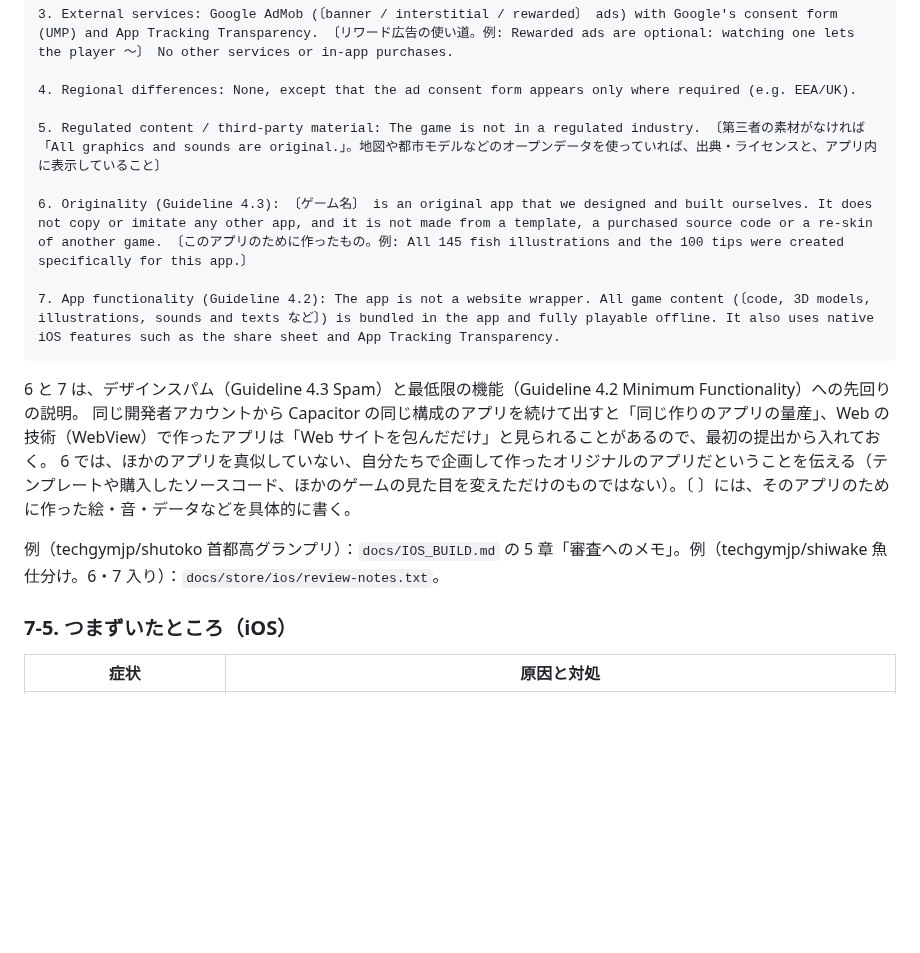
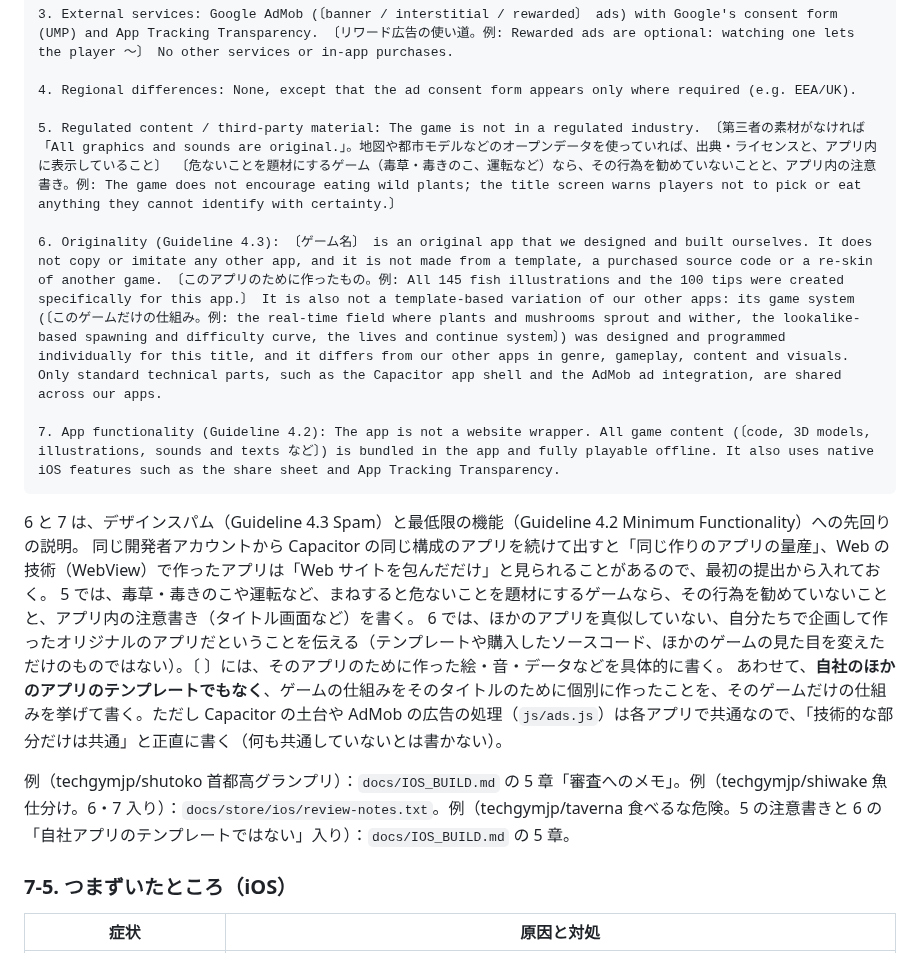
Before and after one commit to techgymjp/jet-fighter, a Markdown page: docs/ANDROID_PORTING.md, the part around the change. Rendered like a GitHub page; blank space fills up the shorter version.

Commit message:
審査へのメモのひな形に、5 の注意書き（危ないことを題材にするゲーム）と、6 の「自社アプリのテンプレートではない」を追加
techgymjp/taverna（食べるな危険）の審査へのメモから、ほかのゲームでも使える形にしたもの。

Co-Authored-By: Claude Opus 5.5 <noreply@anthropic.com>
Claude-Session: https://claude.ai/code/session_01UXdYbkx9tRjyjUiqhf5Ky1

````diff
--- a/docs/ANDROID_PORTING.md
+++ b/docs/ANDROID_PORTING.md
@@ -318,18 +318,20 @@ JET STRIKE の iOS 版で行ったことです。Android 版ができていれ
 
 4. Regional differences: None, except that the ad consent form appears only where required (e.g. EEA/UK).
 
-5. Regulated content / third-party material: The game is not in a regulated industry. 〔第三者の素材がなければ「All graphics and sounds are original.」。地図や都市モデルなどのオープンデータを使っていれば、出典・ライセンスと、アプリ内に表示していること〕
+5. Regulated content / third-party material: The game is not in a regulated industry. 〔第三者の素材がなければ「All graphics and sounds are original.」。地図や都市モデルなどのオープンデータを使っていれば、出典・ライセンスと、アプリ内に表示していること〕 〔危ないことを題材にするゲーム（毒草・毒きのこ、運転など）なら、その行為を勧めていないことと、アプリ内の注意書き。例: The game does not encourage eating wild plants; the title screen warns players not to pick or eat anything they cannot identify with certainty.〕
 
-6. Originality (Guideline 4.3): 〔ゲーム名〕 is an original app that we designed and built ourselves. It does not copy or imitate any other app, and it is not made from a template, a purchased source code or a re-skin of another game. 〔このアプリのために作ったもの。例: All 145 fish illustrations and the 100 tips were created specifically for this app.〕
+6. Originality (Guideline 4.3): 〔ゲーム名〕 is an original app that we designed and built ourselves. It does not copy or imitate any other app, and it is not made from a template, a purchased source code or a re-skin of another game. 〔このアプリのために作ったもの。例: All 145 fish illustrations and the 100 tips were created specifically for this app.〕 It is also not a template-based variation of our other apps: its game system (〔このゲームだけの仕組み。例: the real-time field where plants and mushrooms sprout and wither, the lookalike-based spawning and difficulty curve, the lives and continue system〕) was designed and programmed individually for this title, and it differs from our other apps in genre, gameplay, content and visuals. Only standard technical parts, such as the Capacitor app shell and the AdMob ad integration, are shared across our apps.
 
 7. App functionality (Guideline 4.2): The app is not a website wrapper. All game content (〔code, 3D models, illustrations, sounds and texts など〕) is bundled in the app and fully playable offline. It also uses native iOS features such as the share sheet and App Tracking Transparency.
 ```
 
 6 と 7 は、デザインスパム（Guideline 4.3 Spam）と最低限の機能（Guideline 4.2 Minimum Functionality）への先回りの説明。
 同じ開発者アカウントから Capacitor の同じ構成のアプリを続けて出すと「同じ作りのアプリの量産」、Web の技術（WebView）で作ったアプリは「Web サイトを包んだだけ」と見られることがあるので、最初の提出から入れておく。
+5 では、毒草・毒きのこや運転など、まねすると危ないことを題材にするゲームなら、その行為を勧めていないことと、アプリ内の注意書き（タイトル画面など）を書く。
 6 では、ほかのアプリを真似していない、自分たちで企画して作ったオリジナルのアプリだということを伝える（テンプレートや購入したソースコード、ほかのゲームの見た目を変えただけのものではない）。〔 〕には、そのアプリのために作った絵・音・データなどを具体的に書く。
+あわせて、**自社のほかのアプリのテンプレートでもなく**、ゲームの仕組みをそのタイトルのために個別に作ったことを、そのゲームだけの仕組みを挙げて書く。ただし Capacitor の土台や AdMob の広告の処理（`js/ads.js`）は各アプリで共通なので、「技術的な部分だけは共通」と正直に書く（何も共通していないとは書かない）。
 
-例（techgymjp/shutoko 首都高グランプリ）：`docs/IOS_BUILD.md` の 5 章「審査へのメモ」。例（techgymjp/shiwake 魚仕分け。6・7 入り）：`docs/store/ios/review-notes.txt`。
+例（techgymjp/shutoko 首都高グランプリ）：`docs/IOS_BUILD.md` の 5 章「審査へのメモ」。例（techgymjp/shiwake 魚仕分け。6・7 入り）：`docs/store/ios/review-notes.txt`。例（techgymjp/taverna 食べるな危険。5 の注意書きと 6 の「自社アプリのテンプレートではない」入り）：`docs/IOS_BUILD.md` の 5 章。
 
 ### 7-5. つまずいたところ（iOS）
 
````
